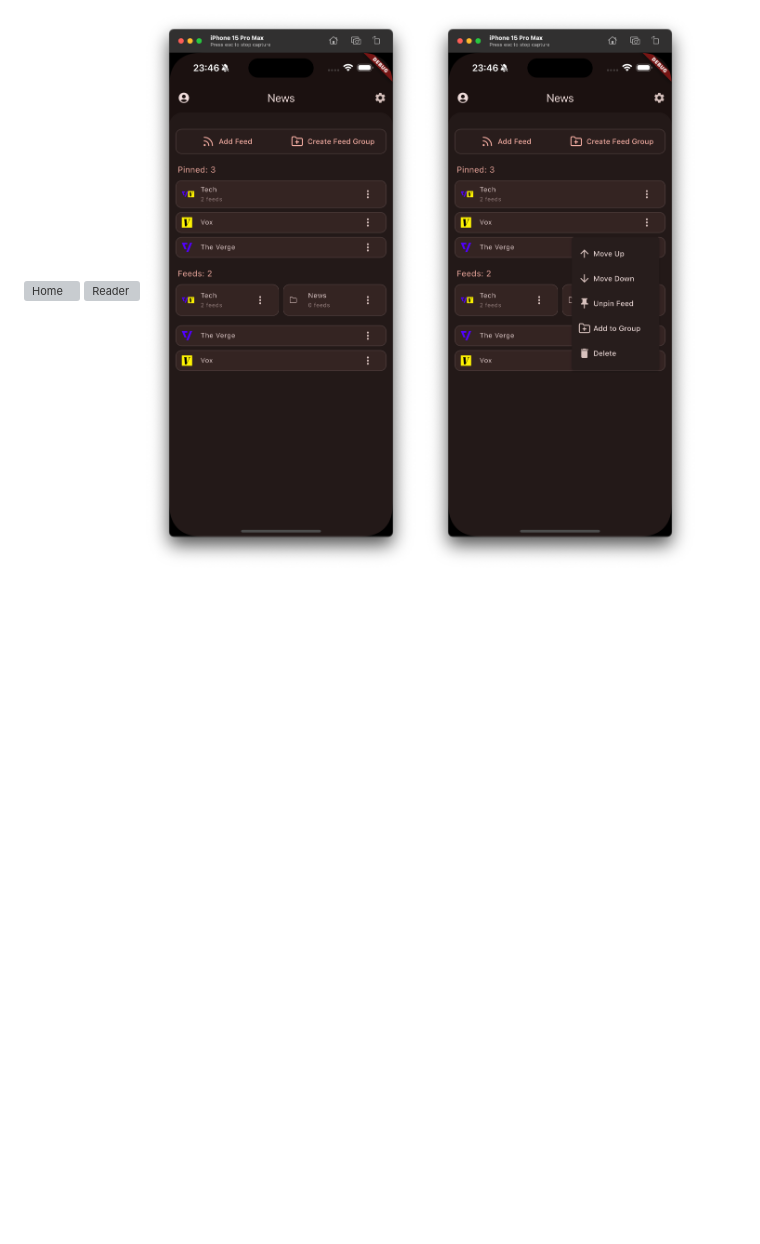
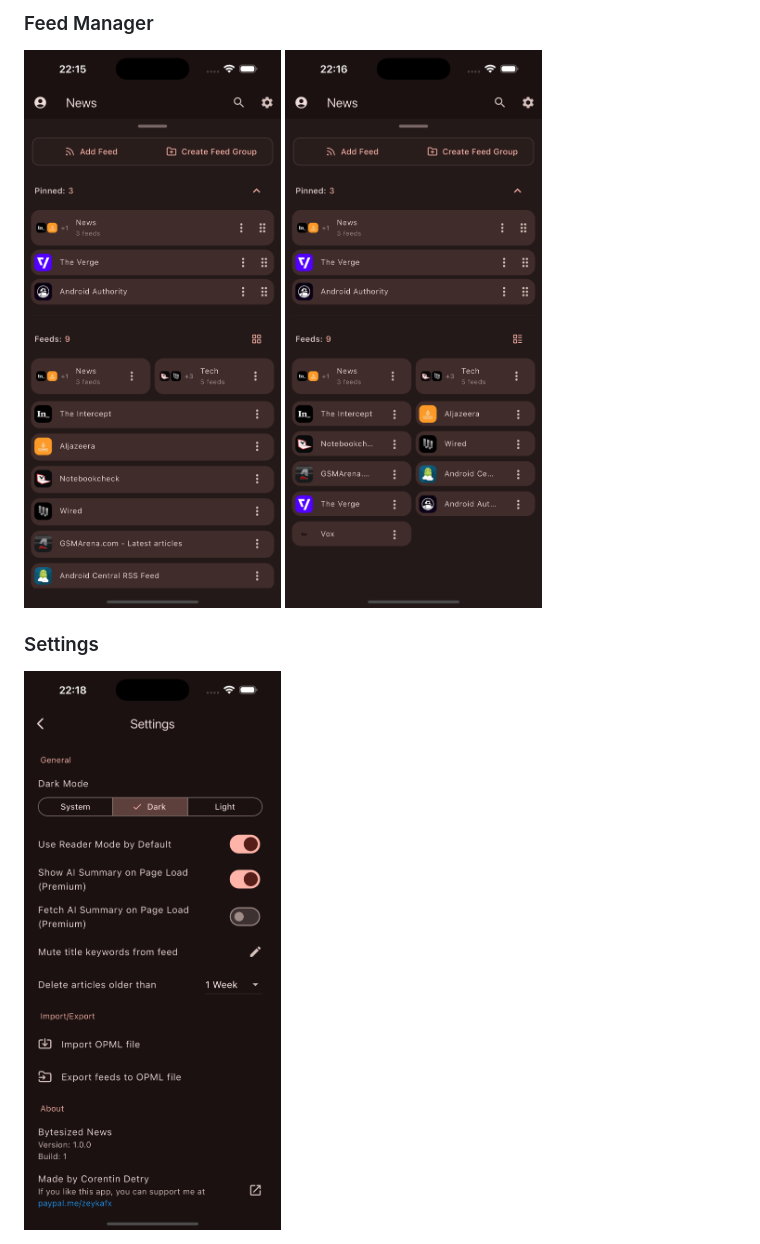
Before and after one commit to zeykafx/bytesized_news, a Markdown page: README.md, the part around the change printed below. Rendered like a GitHub page; pictures changed too: .images/feed_mngr.png, .images/feed_mngr_2.png, .images/settings.png (added); blank space fills up the shorter version; grey boxes are pictures that could not be loaded.

Commit message:
updated readme screenshots

```diff
--- a/README.md
+++ b/README.md
@@ -25,3 +29,7 @@ The app is built with Flutter and Mobx.
 
+### Feed Manager
 <img alt="Feed Manager" src="./.images/feed_mngr.png" width="300"/>
 <img alt="Feed Manager options" src="./.images/feed_mngr_2.png" width="300"/>
+
+### Settings
+<img alt="Settings" src="./.images/settings.png" width="300"/>
```
Also changed, not shown: other parts of README.md (+5 -1 lines), 4 other files.
